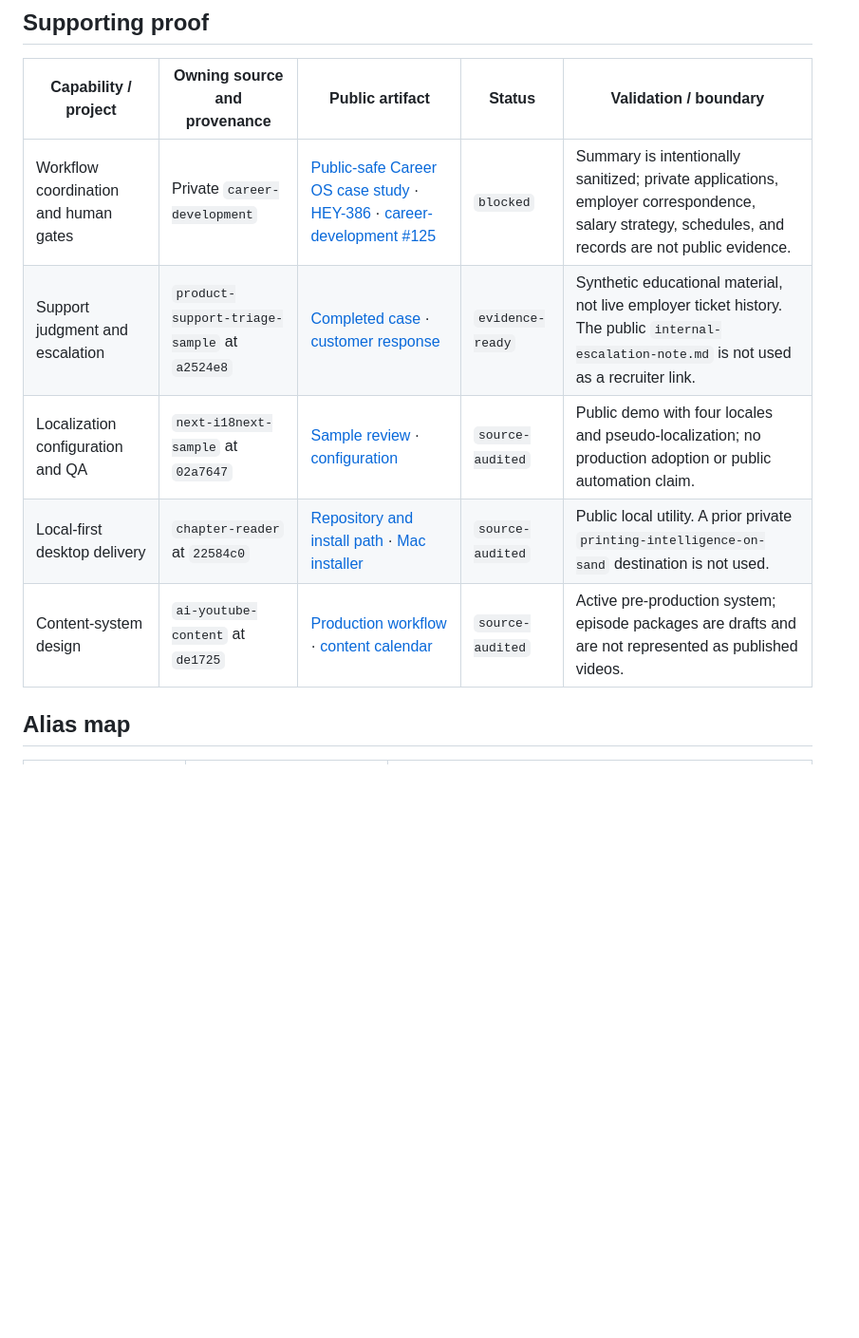
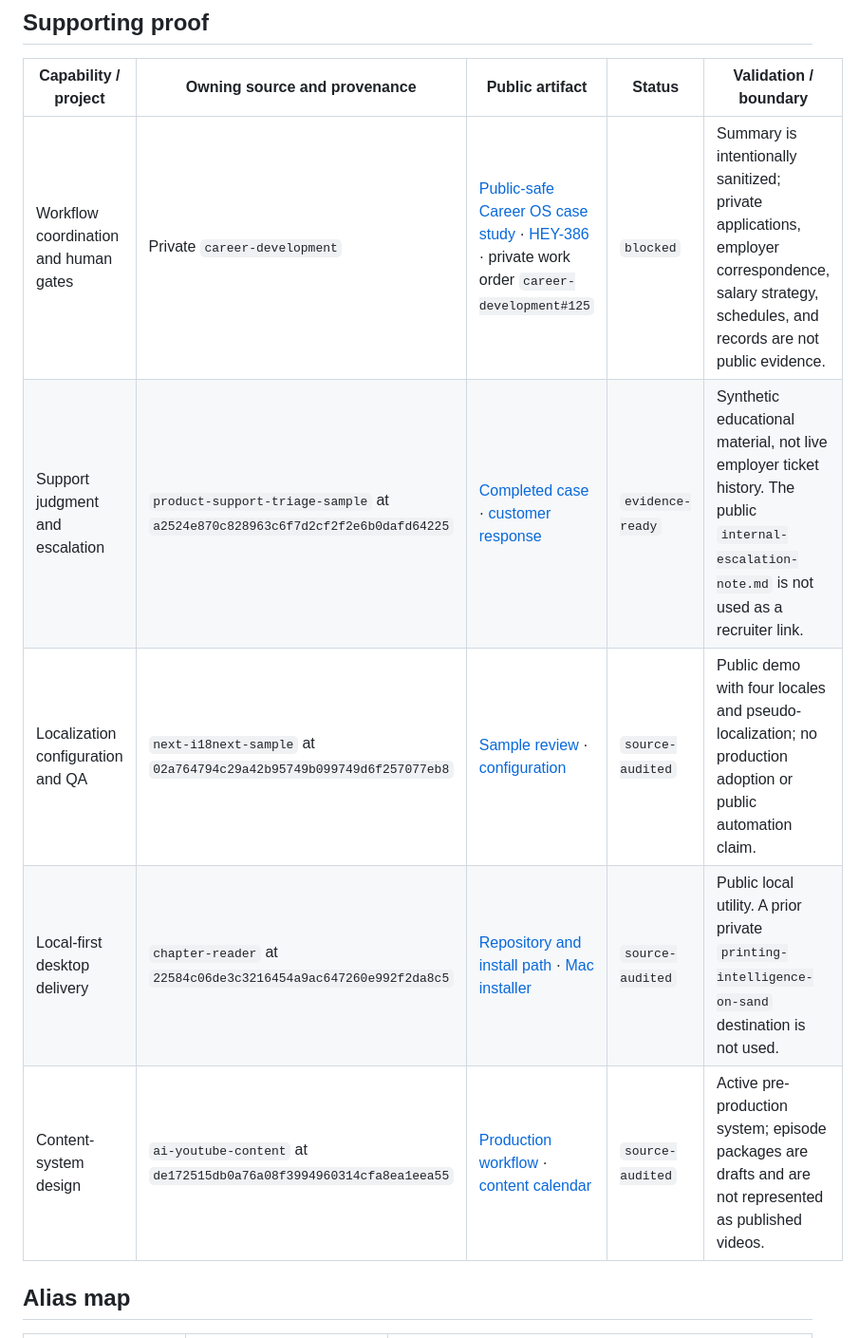
Before and after one commit to heyitschien/heyitschien, a Markdown page: docs/PORTFOLIO-EVIDENCE-REGISTRY.md, the part around one of its changes. Shown at 95% size. GitHub-like rendering; blank space fills up the shorter version.

Commit message:
docs: normalize evidence registry provenance

```diff
--- a/docs/PORTFOLIO-EVIDENCE-REGISTRY.md
+++ b/docs/PORTFOLIO-EVIDENCE-REGISTRY.md
@@ -31,11 +31,11 @@ approved.
 
 | Capability / project | Owning source and provenance | Public artifact | Status | Validation / boundary |
 | --- | --- | --- | --- | --- |
-| Workflow coordination and human gates | Private `career-development` | [Public-safe Career OS case study](CAREER-OPERATING-SYSTEM-CASE-STUDY.md) · [HEY-386](https://linear.app/heyitschien/issue/HEY-386/supporting-evidence-career-development-os-public-safe-capsule) · [career-development #125](https://github.com/heyitschien/career-development/issues/125) | `blocked` | Summary is intentionally sanitized; private applications, employer correspondence, salary strategy, schedules, and records are not public evidence. |
-| Support judgment and escalation | `product-support-triage-sample` at `a2524e8` | [Completed case](https://github.com/heyitschien/product-support-triage-sample/blob/main/CASE-OUTCOME.md) · [customer response](https://github.com/heyitschien/product-support-triage-sample/blob/main/customer-reply.md) | `evidence-ready` | Synthetic educational material, not live employer ticket history. The public `internal-escalation-note.md` is not used as a recruiter link. |
-| Localization configuration and QA | `next-i18next-sample` at `02a7647` | [Sample review](https://github.com/heyitschien/next-i18next-sample/blob/main/docs/sample-bot-pr.md) · [configuration](https://github.com/heyitschien/next-i18next-sample/blob/main/.lingopilot.yml) | `source-audited` | Public demo with four locales and pseudo-localization; no production adoption or public automation claim. |
-| Local-first desktop delivery | `chapter-reader` at `22584c0` | [Repository and install path](https://github.com/heyitschien/chapter-reader) · [Mac installer](https://github.com/heyitschien/chapter-reader/blob/main/install-mac-app.sh) | `source-audited` | Public local utility. A prior private `printing-intelligence-on-sand` destination is not used. |
-| Content-system design | `ai-youtube-content` at `de1725` | [Production workflow](https://github.com/heyitschien/ai-youtube-content/blob/main/docs/production-workflow.md) · [content calendar](https://github.com/heyitschien/ai-youtube-content/blob/main/planning/content-calendar.md) | `source-audited` | Active pre-production system; episode packages are drafts and are not represented as published videos. |
+| Workflow coordination and human gates | Private `career-development` | [Public-safe Career OS case study](CAREER-OPERATING-SYSTEM-CASE-STUDY.md) · [HEY-386](https://linear.app/heyitschien/issue/HEY-386/supporting-evidence-career-development-os-public-safe-capsule) · private work order `career-development#125` | `blocked` | Summary is intentionally sanitized; private applications, employer correspondence, salary strategy, schedules, and records are not public evidence. |
+| Support judgment and escalation | `product-support-triage-sample` at `a2524e870c828963c6f7d2cf2f2e6b0dafd64225` | [Completed case](https://github.com/heyitschien/product-support-triage-sample/blob/main/CASE-OUTCOME.md) · [customer response](https://github.com/heyitschien/product-support-triage-sample/blob/main/customer-reply.md) | `evidence-ready` | Synthetic educational material, not live employer ticket history. The public `internal-escalation-note.md` is not used as a recruiter link. |
+| Localization configuration and QA | `next-i18next-sample` at `02a764794c29a42b95749b099749d6f257077eb8` | [Sample review](https://github.com/heyitschien/next-i18next-sample/blob/main/docs/sample-bot-pr.md) · [configuration](https://github.com/heyitschien/next-i18next-sample/blob/main/.lingopilot.yml) | `source-audited` | Public demo with four locales and pseudo-localization; no production adoption or public automation claim. |
+| Local-first desktop delivery | `chapter-reader` at `22584c06de3c3216454a9ac647260e992f2da8c5` | [Repository and install path](https://github.com/heyitschien/chapter-reader) · [Mac installer](https://github.com/heyitschien/chapter-reader/blob/main/install-mac-app.sh) | `source-audited` | Public local utility. A prior private `printing-intelligence-on-sand` destination is not used. |
+| Content-system design | `ai-youtube-content` at `de172515db0a76a08f3994960314cfa8ea1eea55` | [Production workflow](https://github.com/heyitschien/ai-youtube-content/blob/main/docs/production-workflow.md) · [content calendar](https://github.com/heyitschien/ai-youtube-content/blob/main/planning/content-calendar.md) | `source-audited` | Active pre-production system; episode packages are drafts and are not represented as published videos. |
 
 ## Alias map
 
```
Also changed, not shown: other parts of docs/PORTFOLIO-EVIDENCE-REGISTRY.md (+4 -4 lines).
